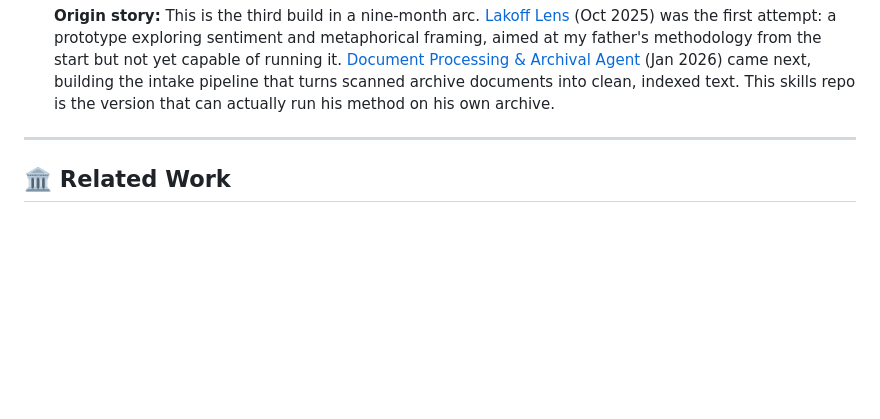
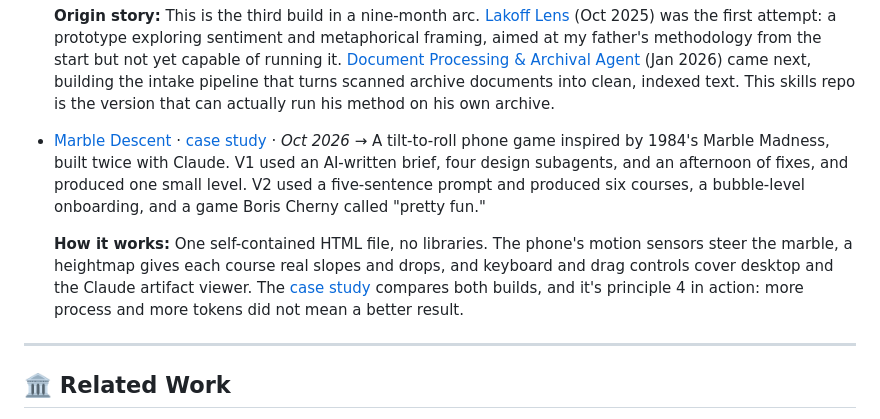
Before and after one commit to 1beebe/ai-agent-portfolio, a Markdown page: README.md, the part around the change. GitHub-like rendering; blank space fills up the shorter version.

Commit message:
Add Marble Descent to projects

```diff
--- a/README.md
+++ b/README.md
@@ -74,6 +74,12 @@ How I approach AI building and enablement, in priority order:
 
   **Origin story:** This is the third build in a nine-month arc. [Lakoff Lens](https://github.com/1beebe/lakoff-lens) (Oct 2025) was the first attempt: a prototype exploring sentiment and metaphorical framing, aimed at my father's methodology from the start but not yet capable of running it. [Document Processing & Archival Agent](https://github.com/1beebe/document-archivist) (Jan 2026) came next, building the intake pipeline that turns scanned archive documents into clean, indexed text. This skills repo is the version that can actually run his method on his own archive.
 
+
+- [Marble Descent](https://1beebe.github.io/marble-descent/) · [case study](https://github.com/1beebe/marble-descent#readme) · *Oct 2026*
+  → A tilt-to-roll phone game inspired by 1984's Marble Madness, built twice with Claude. V1 used an AI-written brief, four design subagents, and an afternoon of fixes, and produced one small level. V2 used a five-sentence prompt and produced six courses, a bubble-level onboarding, and a game Boris Cherny called "pretty fun."
+
+  **How it works:** One self-contained HTML file, no libraries. The phone's motion sensors steer the marble, a heightmap gives each course real slopes and drops, and keyboard and drag controls cover desktop and the Claude artifact viewer. The [case study](https://github.com/1beebe/marble-descent#readme) compares both builds, and it's principle 4 in action: more process and more tokens did not mean a better result.
+
 ---
 
 ## 🏛️ Related Work
```
